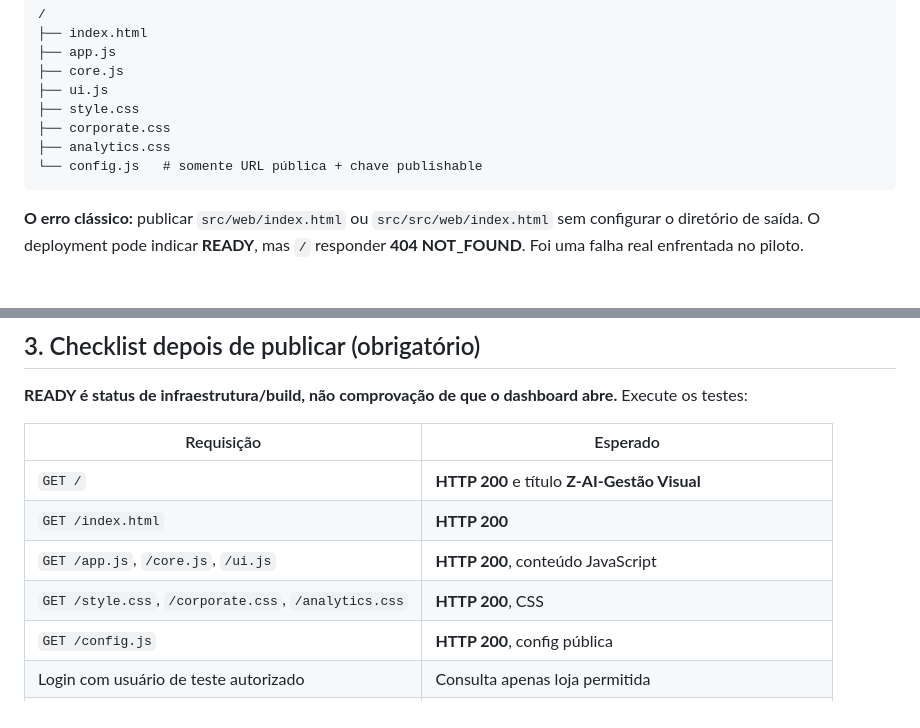
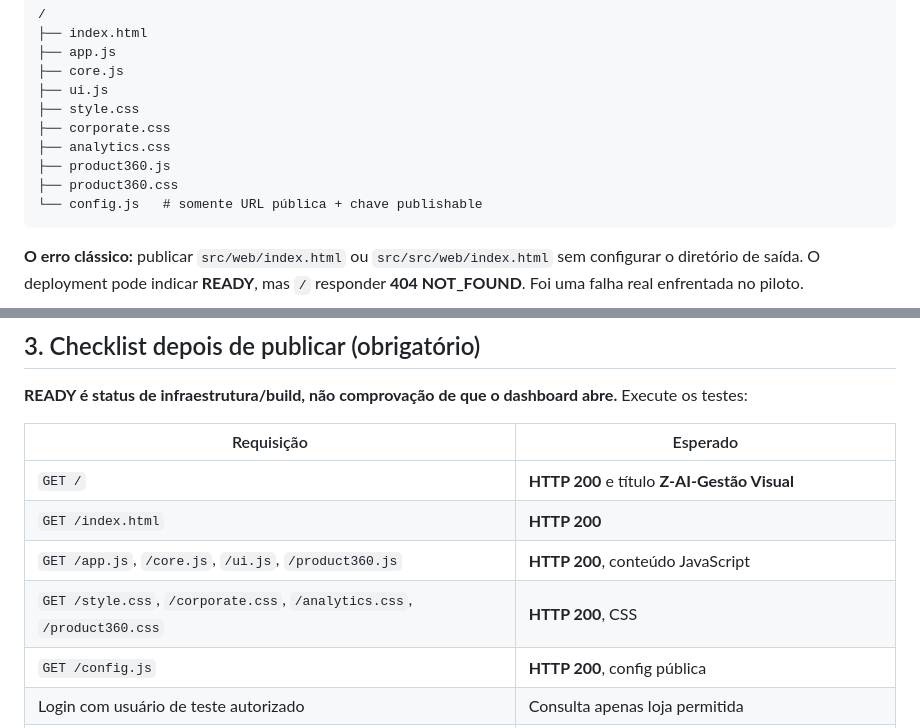
Before and after one commit to terpsandlups/Z-AI-Dashboard, a Markdown page: docs/DEPLOY_VERCEL.md, 2 parts joined by grey strips. GitHub-like rendering; blank space fills up the shorter version.

Commit message:
docs: registra Produto 360 como nona área implementada e atualiza roadmap

````diff
--- a/docs/DEPLOY_VERCEL.md
+++ b/docs/DEPLOY_VERCEL.md
@@ -32,6 +32,8 @@ A saída pública é composta pelos **arquivos de `web/` na raiz do deployment**
 ├── style.css
 ├── corporate.css
 ├── analytics.css
+├── product360.js
+├── product360.css
 └── config.js   # somente URL pública + chave publishable
 ```
 
@@ -86,8 +88,8 @@ Se uma publicação com arquivos diretos for utilizada, **não presumir** que o
 |---|---|
 | `GET /` | **HTTP 200** e título **Z-AI-Gestão Visual** |
 | `GET /index.html` | **HTTP 200** |
-| `GET /app.js`, `/core.js`, `/ui.js` | **HTTP 200**, conteúdo JavaScript |
-| `GET /style.css`, `/corporate.css`, `/analytics.css` | **HTTP 200**, CSS |
+| `GET /app.js`, `/core.js`, `/ui.js`, `/product360.js` | **HTTP 200**, conteúdo JavaScript |
+| `GET /style.css`, `/corporate.css`, `/analytics.css`, `/product360.css` | **HTTP 200**, CSS |
 | `GET /config.js` | **HTTP 200**, config pública |
 | Login com usuário de teste autorizado | Consulta apenas loja permitida |
 | Dashboard executivo | Carrega vendas/perdas e cobertura da filial |
````
